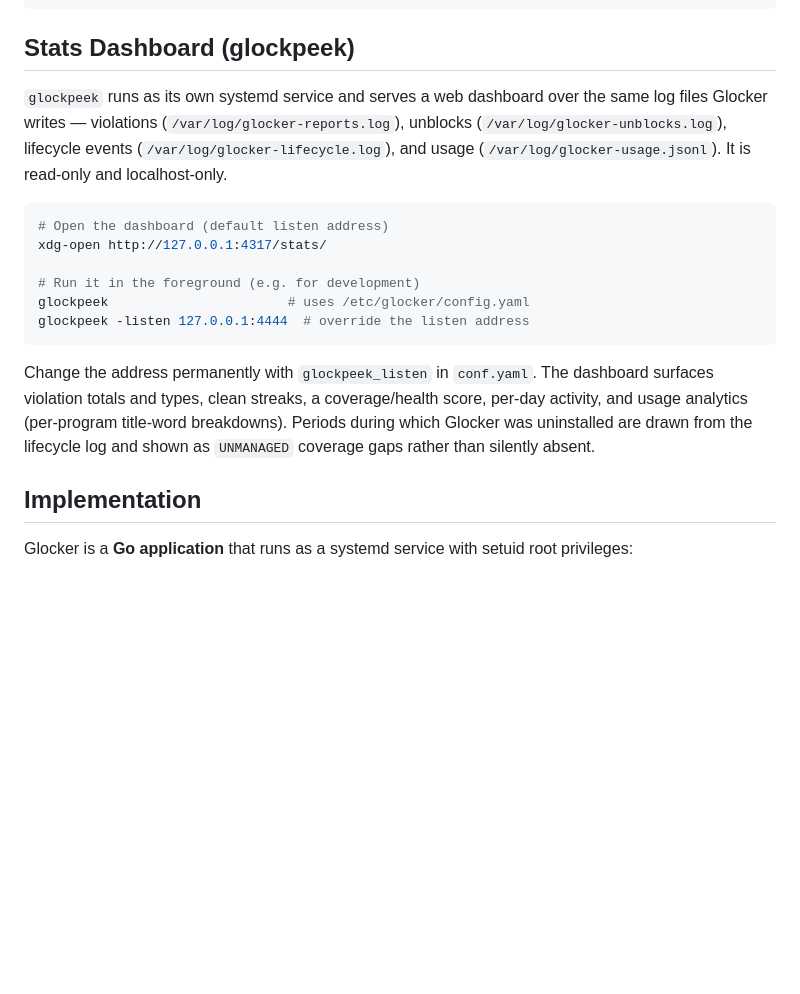
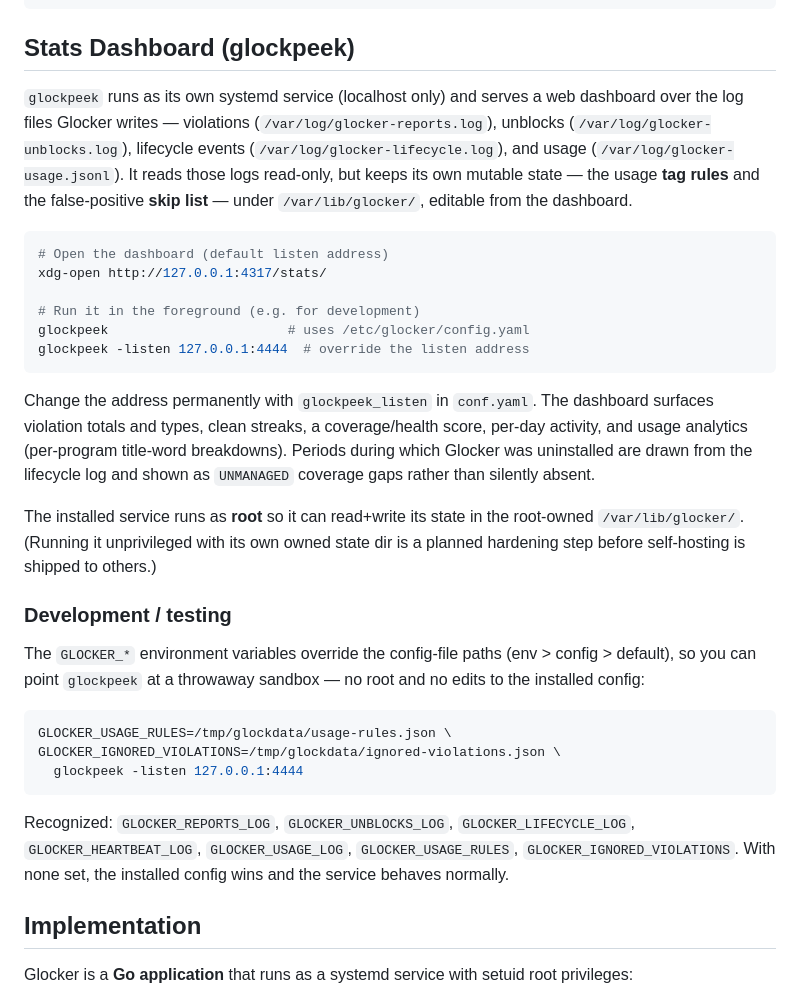
Before and after one commit to nibrahim/glocker, a Markdown page: README.md, the part around the change. GitHub-like rendering; blank space fills up the shorter version.

Commit message:
docs: glockpeek state + GLOCKER_* dev env-override, drop stale read-only claim
Co-Authored-By: Claude Opus 4.8 <noreply@anthropic.com>

````diff
--- a/README.md
+++ b/README.md
@@ -200,11 +200,13 @@ sudo glocker -uninstall "maintenance" -note "kernel upgrade"
 
 ## Stats Dashboard (glockpeek)
 
-`glockpeek` runs as its own systemd service and serves a web dashboard over the
-same log files Glocker writes — violations (`/var/log/glocker-reports.log`),
-unblocks (`/var/log/glocker-unblocks.log`), lifecycle events
-(`/var/log/glocker-lifecycle.log`), and usage (`/var/log/glocker-usage.jsonl`).
-It is read-only and localhost-only.
+`glockpeek` runs as its own systemd service (localhost only) and serves a web
+dashboard over the log files Glocker writes — violations
+(`/var/log/glocker-reports.log`), unblocks (`/var/log/glocker-unblocks.log`),
+lifecycle events (`/var/log/glocker-lifecycle.log`), and usage
+(`/var/log/glocker-usage.jsonl`). It reads those logs read-only, but keeps its
+own mutable state — the usage **tag rules** and the false-positive **skip list** —
+under `/var/lib/glocker/`, editable from the dashboard.
 
 ```bash
 # Open the dashboard (default listen address)
@@ -220,6 +222,27 @@ dashboard surfaces violation totals and types, clean streaks, a coverage/health
 score, per-day activity, and usage analytics (per-program title-word breakdowns).
 Periods during which Glocker was uninstalled are drawn from the lifecycle log and
 shown as `UNMANAGED` coverage gaps rather than silently absent.
+
+The installed service runs as **root** so it can read+write its state in the
+root-owned `/var/lib/glocker/`. (Running it unprivileged with its own owned state
+dir is a planned hardening step before self-hosting is shipped to others.)
+
+### Development / testing
+
+The `GLOCKER_*` environment variables override the config-file paths (env >
+config > default), so you can point `glockpeek` at a throwaway sandbox — no root
+and no edits to the installed config:
+
+```bash
+GLOCKER_USAGE_RULES=/tmp/glockdata/usage-rules.json \
+GLOCKER_IGNORED_VIOLATIONS=/tmp/glockdata/ignored-violations.json \
+  glockpeek -listen 127.0.0.1:4444
+```
+
+Recognized: `GLOCKER_REPORTS_LOG`, `GLOCKER_UNBLOCKS_LOG`,
+`GLOCKER_LIFECYCLE_LOG`, `GLOCKER_HEARTBEAT_LOG`, `GLOCKER_USAGE_LOG`,
+`GLOCKER_USAGE_RULES`, `GLOCKER_IGNORED_VIOLATIONS`. With none set, the installed
+config wins and the service behaves normally.
 
 ## Implementation
 
````
